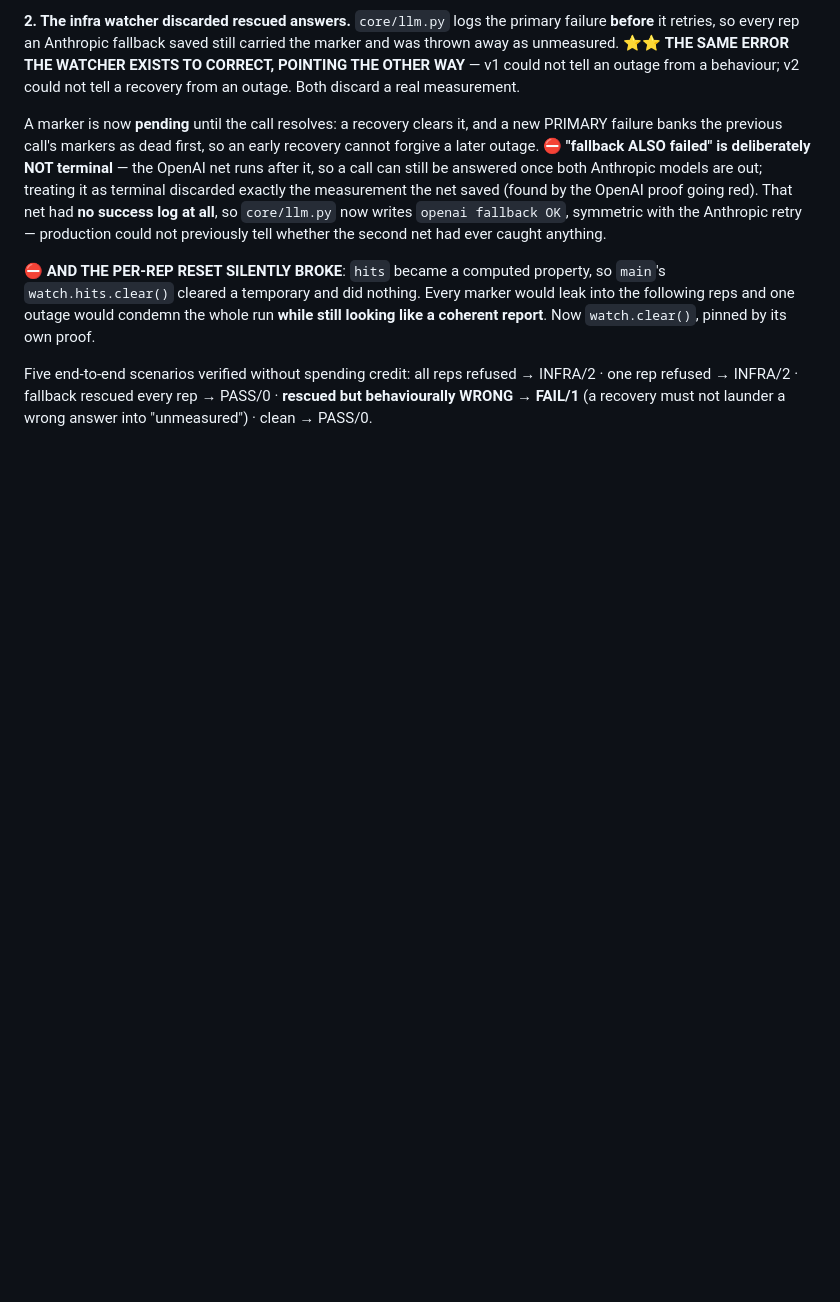
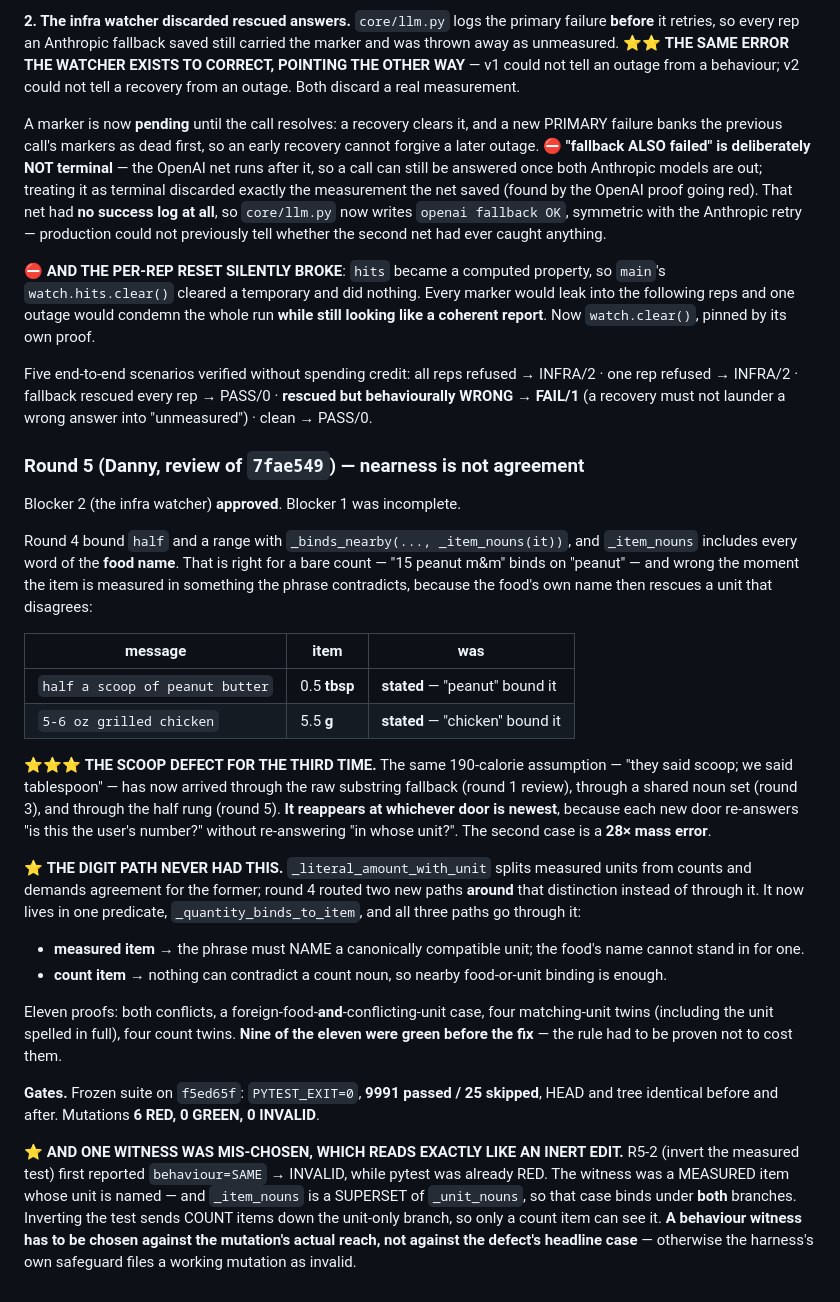
Before and after one commit to dvoskin/arnie, a Markdown page: docs/P17_CLOSURE_DIRECTIVE_2026-08-19.md, the part around the change. Drawn GitHub-style; blank space fills up the shorter version.

Commit message:
docs: P17 Tranche Q round 5 — the scoop defect at its third door

```diff
--- a/docs/P17_CLOSURE_DIRECTIVE_2026-08-19.md
+++ b/docs/P17_CLOSURE_DIRECTIVE_2026-08-19.md
@@ -900,3 +900,54 @@ Five end-to-end scenarios verified without spending credit: all reps refused →
 INFRA/2 · one rep refused → INFRA/2 · fallback rescued every rep → PASS/0 ·
 **rescued but behaviourally WRONG → FAIL/1** (a recovery must not launder a
 wrong answer into "unmeasured") · clean → PASS/0.
+
+### Round 5 (Danny, review of `7fae549`) — nearness is not agreement
+
+Blocker 2 (the infra watcher) **approved**. Blocker 1 was incomplete.
+
+Round 4 bound `half` and a range with `_binds_nearby(..., _item_nouns(it))`,
+and `_item_nouns` includes every word of the **food name**. That is right for a
+bare count — "15 peanut m&m" binds on "peanut" — and wrong the moment the item
+is measured in something the phrase contradicts, because the food's own name
+then rescues a unit that disagrees:
+
+| message | item | was |
+|---|---|---|
+| `half a scoop of peanut butter` | 0.5 **tbsp** | **stated** — "peanut" bound it |
+| `5-6 oz grilled chicken` | 5.5 **g** | **stated** — "chicken" bound it |
+
+⭐⭐⭐ **THE SCOOP DEFECT FOR THE THIRD TIME.** The same 190-calorie assumption —
+"they said scoop; we said tablespoon" — has now arrived through the raw
+substring fallback (round 1 review), through a shared noun set (round 3), and
+through the half rung (round 5). **It reappears at whichever door is newest**,
+because each new door re-answers "is this the user's number?" without
+re-answering "in whose unit?". The second case is a **28× mass error**.
+
+⭐ **THE DIGIT PATH NEVER HAD THIS.** `_literal_amount_with_unit` splits
+measured units from counts and demands agreement for the former; round 4 routed
+two new paths **around** that distinction instead of through it. It now lives in
+one predicate, `_quantity_binds_to_item`, and all three paths go through it:
+
+* **measured item** → the phrase must NAME a canonically compatible unit; the
+  food's name cannot stand in for one.
+* **count item** → nothing can contradict a count noun, so nearby
+  food-or-unit binding is enough.
+
+Eleven proofs: both conflicts, a foreign-food-**and**-conflicting-unit case,
+four matching-unit twins (including the unit spelled in full), four count
+twins. **Nine of the eleven were green before the fix** — the rule had to be
+proven not to cost them.
+
+**Gates.** Frozen suite on `f5ed65f`: `PYTEST_EXIT=0`, **9991 passed / 25
+skipped**, HEAD and tree identical before and after. Mutations **6 RED, 0
+GREEN, 0 INVALID**.
+
+⭐ **AND ONE WITNESS WAS MIS-CHOSEN, WHICH READS EXACTLY LIKE AN INERT EDIT.**
+R5-2 (invert the measured test) first reported `behaviour=SAME` → INVALID,
+while pytest was already RED. The witness was a MEASURED item whose unit is
+named — and `_item_nouns` is a SUPERSET of `_unit_nouns`, so that case binds
+under **both** branches. Inverting the test sends COUNT items down the
+unit-only branch, so only a count item can see it. **A behaviour witness has to
+be chosen against the mutation's actual reach, not against the defect's
+headline case** — otherwise the harness's own safeguard files a working
+mutation as invalid.
```
